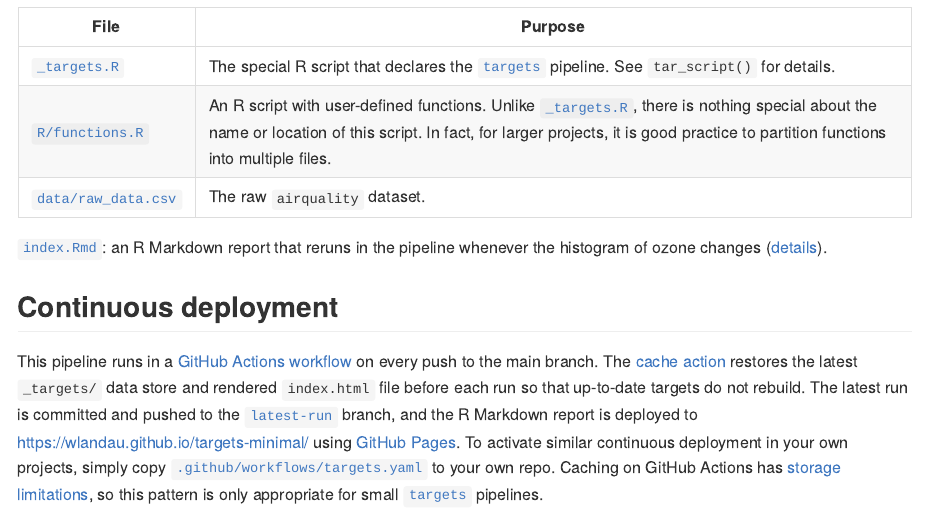
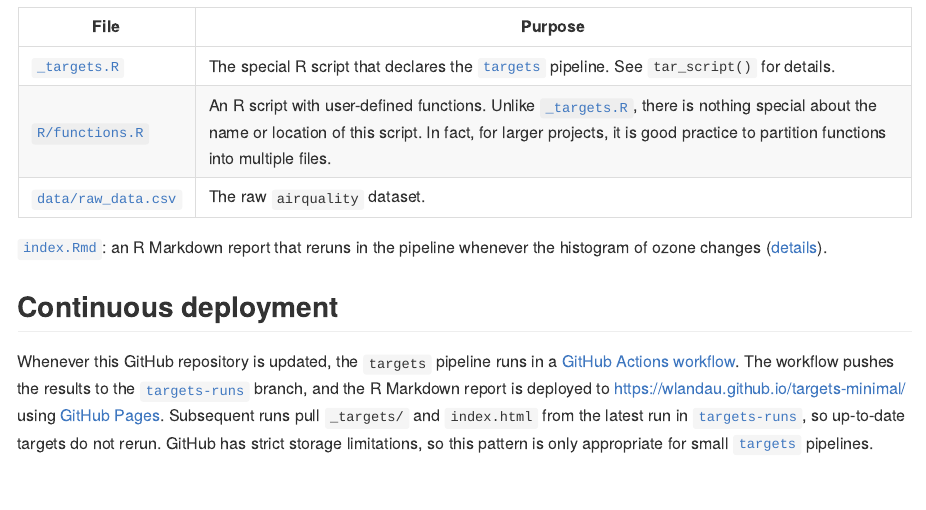
Before and after one commit to wlandau/targets-minimal, an R Markdown document (README.Rmd): the page in a window 1100 px wide, from 760 px down. The pictures show the output file README.md that the author committed with the source, drawn offline in the style of GitHub; badge pictures from the web are left out.

Commit message:
Nothing should rerun

```diff
--- a/README.Rmd
+++ b/README.Rmd
@@ -45,4 +45,4 @@ File | Purpose
 
 ## Continuous deployment
 
-This pipeline runs in a [GitHub Actions workflow](https://github.com/wlandau/targets-minimal/actions) on every push to the main branch. The [cache action](https://github.com/actions/cache) restores the latest `_targets/` data store and rendered `index.html` file before each run so that up-to-date targets do not rebuild. The latest run is committed and pushed to the [`latest-run`](https://github.com/wlandau/targets-minimal/tree/latest-run) branch, and the R Markdown report is deployed to <https://wlandau.github.io/targets-minimal/> using [GitHub Pages](https://pages.github.com/). To activate similar continuous deployment in your own projects, simply copy [`.github/workflows/targets.yaml`](https://github.com/wlandau/targets-minimal/blob/main/.github/workflows/targets.yaml) to your own repo. Caching on GitHub Actions has [storage limitations](https://docs.github.com/en/actions/guides/caching-dependencies-to-speed-up-workflows#usage-limits-and-eviction-policy), so this pattern is only appropriate for small [`targets`](https://docs.ropensci.org/targets) pipelines.
+Whenever this GitHub repository is updated, the `targets` pipeline runs in a [GitHub Actions workflow](https://github.com/wlandau/targets-minimal/actions). The workflow pushes the results to the [`targets-runs`](https://github.com/wlandau/targets-minimal/tree/targets-runs) branch, and the R Markdown report is deployed to <https://wlandau.github.io/targets-minimal/> using [GitHub Pages](https://pages.github.com/). Subsequent runs pull `_targets/` and `index.html` from the latest run in [`targets-runs`](https://github.com/wlandau/targets-minimal/tree/targets-runs), so up-to-date targets do not rerun. GitHub has strict storage limitations, so this pattern is only appropriate for small [`targets`](https://docs.ropensci.org/targets) pipelines.
```
Also changed, not shown: README.md.
